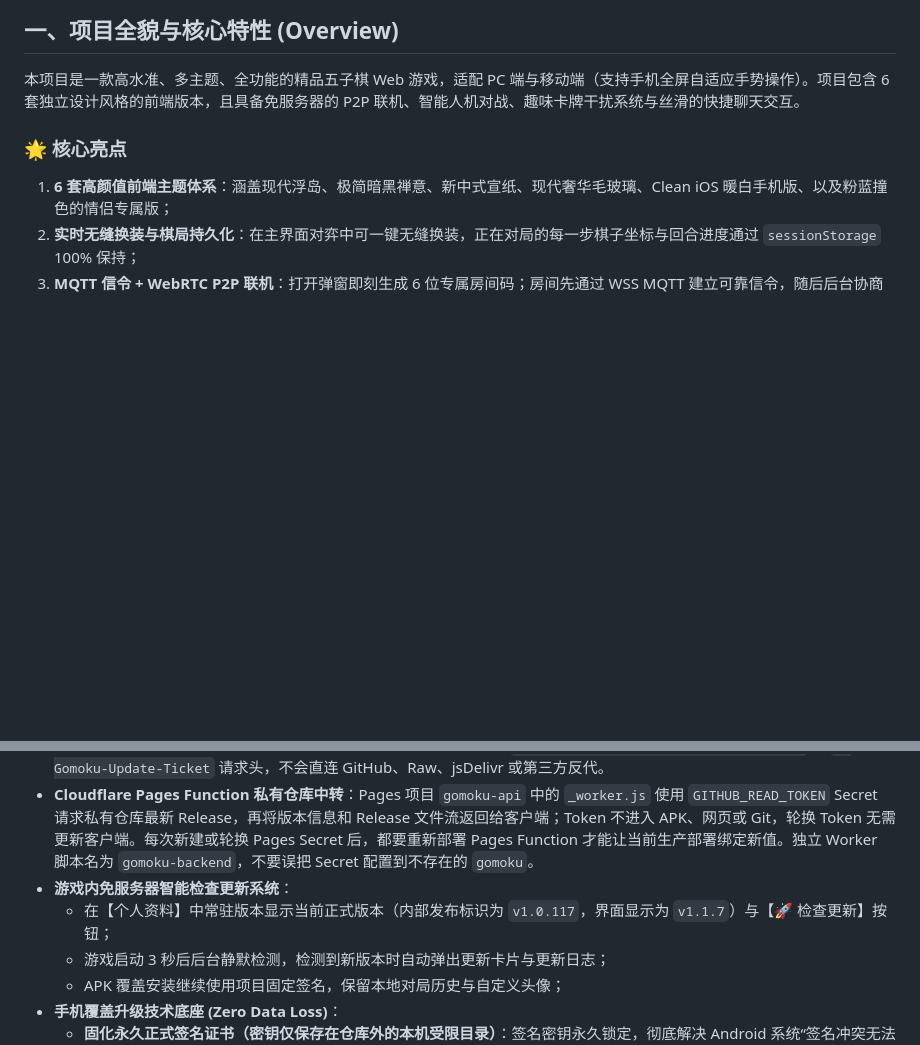
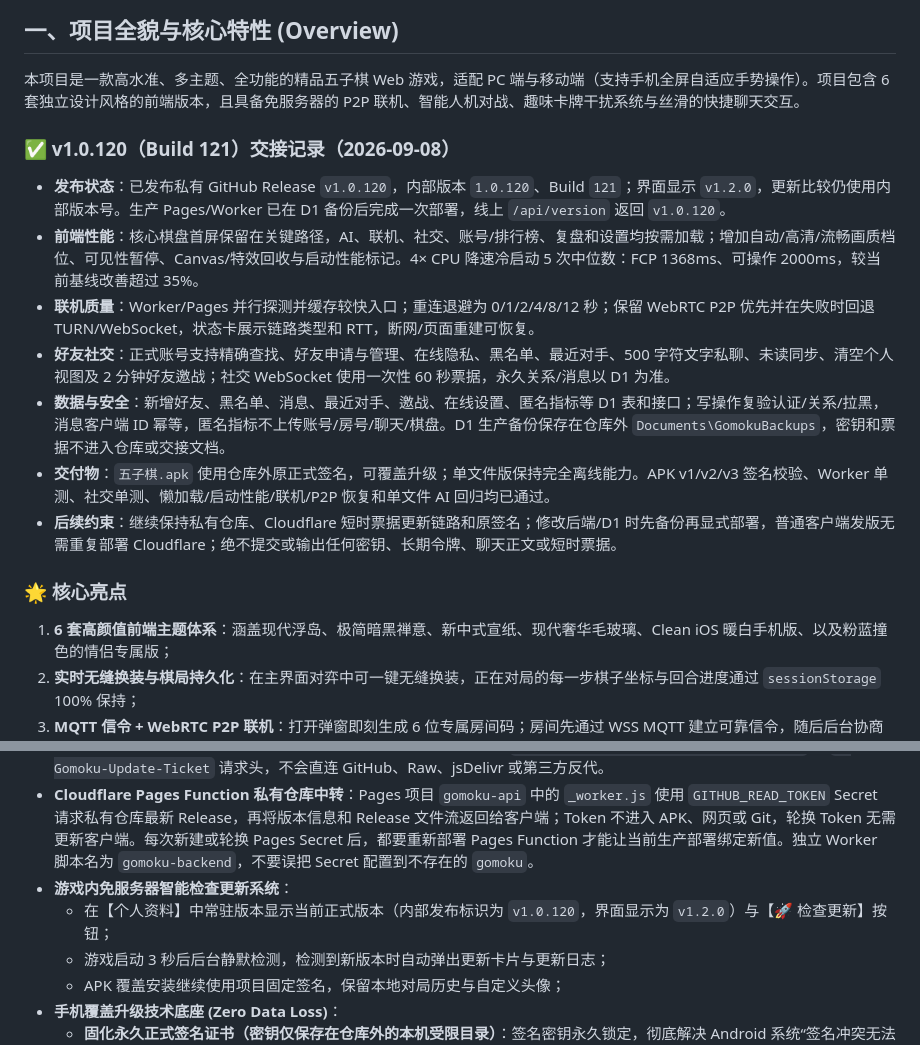
Before and after one commit to xnnb04664-afk/gomoku, a Markdown page: PROJECT_HANDOVER.md, 2 parts joined by grey strips. GitHub-like rendering; blank space fills up the shorter version.

Commit message:
docs: update v1.0.120 handover

```diff
--- a/PROJECT_HANDOVER.md
+++ b/PROJECT_HANDOVER.md
@@ -10,6 +10,16 @@
 ## 一、项目全貌与核心特性 (Overview)
 
 本项目是一款高水准、多主题、全功能的精品五子棋 Web 游戏，适配 PC 端与移动端（支持手机全屏自适应手势操作）。项目包含 6 套独立设计风格的前端版本，且具备免服务器的 P2P 联机、智能人机对战、趣味卡牌干扰系统与丝滑的快捷聊天交互。
+
+### ✅ v1.0.120（Build 121）交接记录（2026-09-08）
+
+- **发布状态**：已发布私有 GitHub Release `v1.0.120`，内部版本 `1.0.120`、Build `121`；界面显示 `v1.2.0`，更新比较仍使用内部版本号。生产 Pages/Worker 已在 D1 备份后完成一次部署，线上 `/api/version` 返回 `v1.0.120`。
+- **前端性能**：核心棋盘首屏保留在关键路径，AI、联机、社交、账号/排行榜、复盘和设置均按需加载；增加自动/高清/流畅画质档位、可见性暂停、Canvas/特效回收与启动性能标记。4× CPU 降速冷启动 5 次中位数：FCP 1368ms、可操作 2000ms，较当前基线改善超过 35%。
+- **联机质量**：Worker/Pages 并行探测并缓存较快入口；重连退避为 0/1/2/4/8/12 秒；保留 WebRTC P2P 优先并在失败时回退 TURN/WebSocket，状态卡展示链路类型和 RTT，断网/页面重建可恢复。
+- **好友社交**：正式账号支持精确查找、好友申请与管理、在线隐私、黑名单、最近对手、500 字符文字私聊、未读同步、清空个人视图及 2 分钟好友邀战；社交 WebSocket 使用一次性 60 秒票据，永久关系/消息以 D1 为准。
+- **数据与安全**：新增好友、黑名单、消息、最近对手、邀战、在线设置、匿名指标等 D1 表和接口；写操作复验认证/关系/拉黑，消息客户端 ID 幂等，匿名指标不上传账号/房号/聊天/棋盘。D1 生产备份保存在仓库外 `Documents\GomokuBackups`，密钥和票据不进入仓库或交接文档。
+- **交付物**：`五子棋.apk` 使用仓库外原正式签名，可覆盖升级；单文件版保持完全离线能力。APK v1/v2/v3 签名校验、Worker 单测、社交单测、懒加载/启动性能/联机/P2P 恢复和单文件 AI 回归均已通过。
+- **后续约束**：继续保持私有仓库、Cloudflare 短时票据更新链路和原签名；修改后端/D1 时先备份再显式部署，普通客户端发版无需重复部署 Cloudflare；绝不提交或输出任何密钥、长期令牌、聊天正文或短时票据。
 
 ### 🌟 核心亮点
 1. **6 套高颜值前端主题体系**：涵盖现代浮岛、极简暗黑禅意、新中式宣纸、现代奢华毛玻璃、Clean iOS 暖白手机版、以及粉蓝撞色的情侣专属版；
@@ -213,7 +223,7 @@
 - **客户端更新出口**：客户端只访问 `https://gomoku-api.pages.dev/api/version` 检测版本；版本响应不再下发 APK/HTML 完整下载 URL，只下发固定路径和一次性短时票据。文件请求必须使用 `X-Gomoku-Client: gomoku-app-client-v2` 与 `X-Gomoku-Update-Ticket` 请求头，不会直连 GitHub、Raw、jsDelivr 或第三方反代。
 - **Cloudflare Pages Function 私有仓库中转**：Pages 项目 `gomoku-api` 中的 `_worker.js` 使用 `GITHUB_READ_TOKEN` Secret 请求私有仓库最新 Release，再将版本信息和 Release 文件流返回给客户端；Token 不进入 APK、网页或 Git，轮换 Token 无需更新客户端。每次新建或轮换 Pages Secret 后，都要重新部署 Pages Function 才能让当前生产部署绑定新值。独立 Worker 脚本名为 `gomoku-backend`，不要误把 Secret 配置到不存在的 `gomoku`。
 - **游戏内免服务器智能检查更新系统**：
-  - 在【个人资料】中常驻版本显示当前正式版本（内部发布标识为 `v1.0.117`，界面显示为 `v1.1.7`）与【🚀 检查更新】按钮；
+  - 在【个人资料】中常驻版本显示当前正式版本（内部发布标识为 `v1.0.120`，界面显示为 `v1.2.0`）与【🚀 检查更新】按钮；
   - 游戏启动 3 秒后后台静默检测，检测到新版本时自动弹出更新卡片与更新日志；
   - APK 覆盖安装继续使用项目固定签名，保留本地对局历史与自定义头像；
 - **手机覆盖升级技术底座 (Zero Data Loss)**：
```
